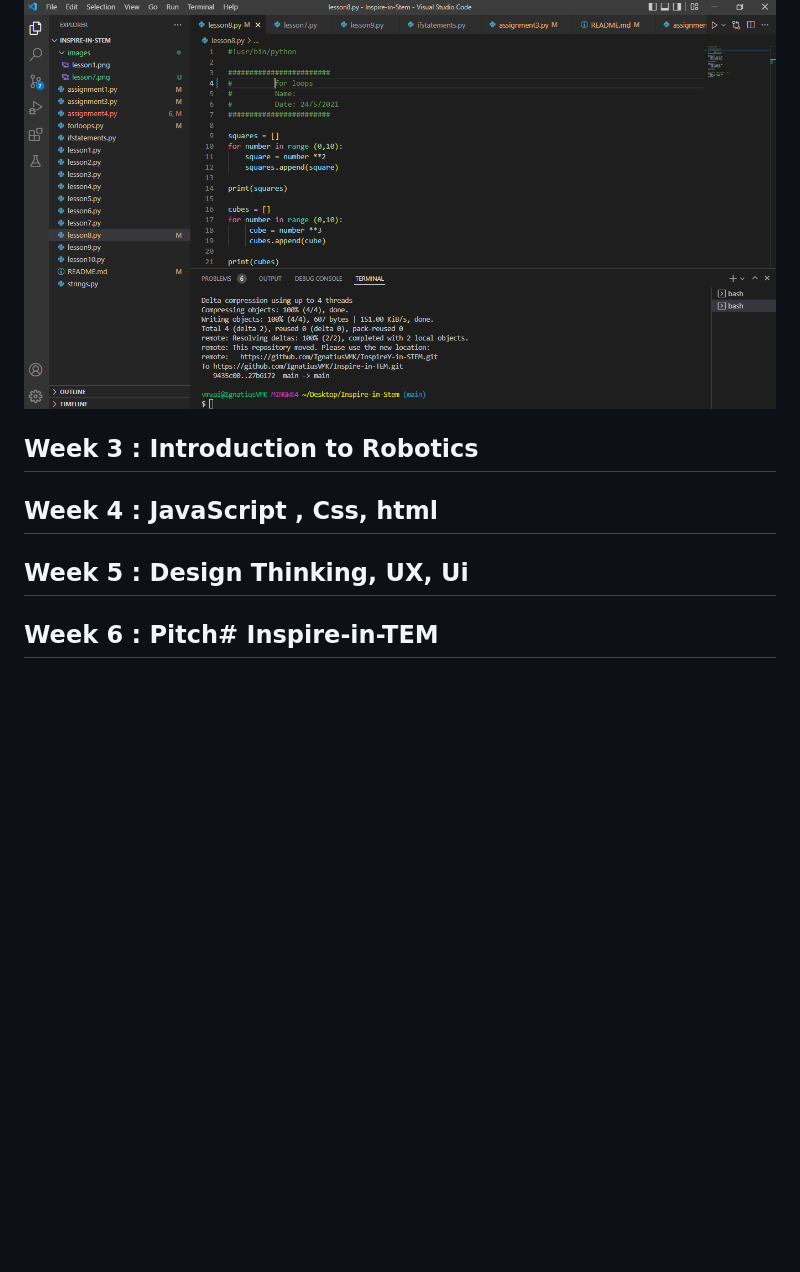
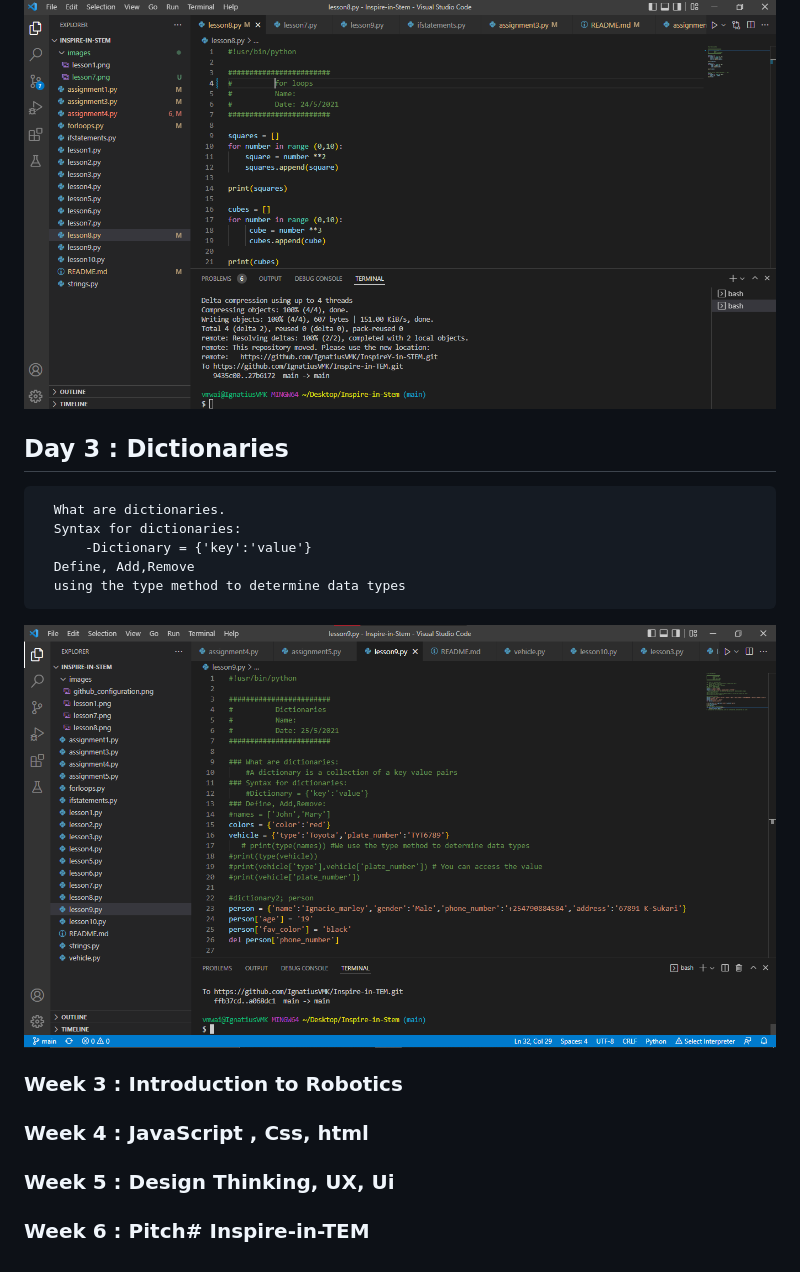
Before and after one commit to IgnatiusVMK/Inspire-in-STEM, a Markdown page: README.md, the part around the change printed below. GitHub-like rendering; pictures changed too: images/lesson9.png (added); blank space fills up the shorter version.

Commit message:
README.md re-format

```diff
--- a/README.md
+++ b/README.md
@@ -61,15 +61,24 @@ Day 2: Lists
        Loops; for loops
 ![lesson 8](./images/lesson8.png)
 
+ ## Day 3 : Dictionaries
+      What are dictionaries.
+      Syntax for dictionaries:
+          -Dictionary = {'key':'value'}
+      Define, Add,Remove
+      using the type method to determine data types
+
+  ![lesson 9](./images/lesson9.png)
 
 
-## Week 3 : Introduction to Robotics
+
+### Week 3 : Introduction to Robotics
 
 
-## Week 4 : JavaScript , Css, html
+### Week 4 : JavaScript , Css, html
 
 
-## Week 5 : Design Thinking, UX, Ui
+### Week 5 : Design Thinking, UX, Ui
 
 
-## Week 6 : Pitch# Inspire-in-TEM
+### Week 6 : Pitch# Inspire-in-TEM
```
Also changed, not shown: other parts of README.md (+8 -8 lines).
